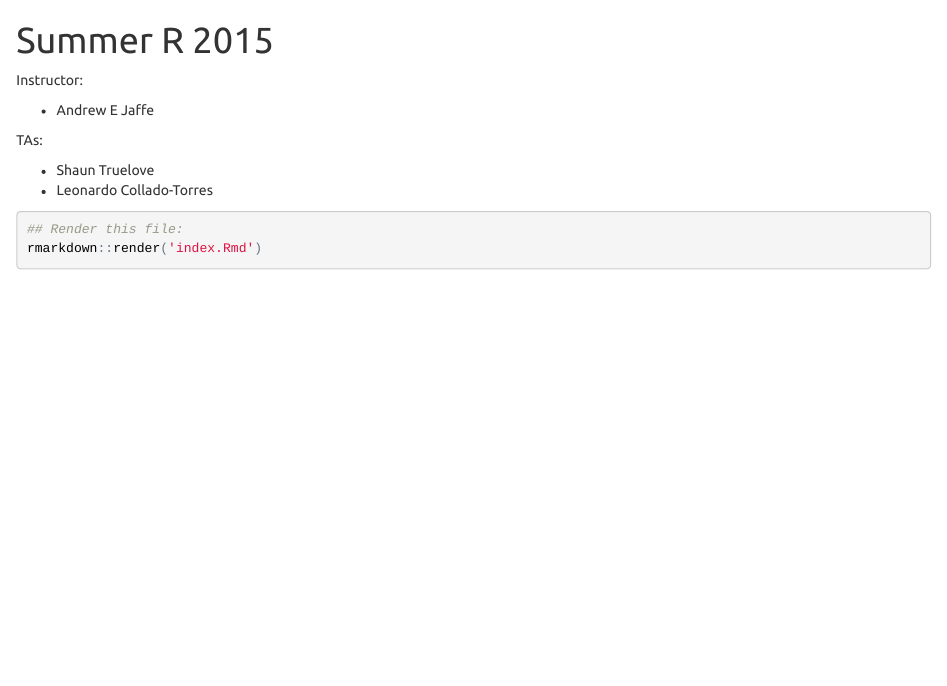
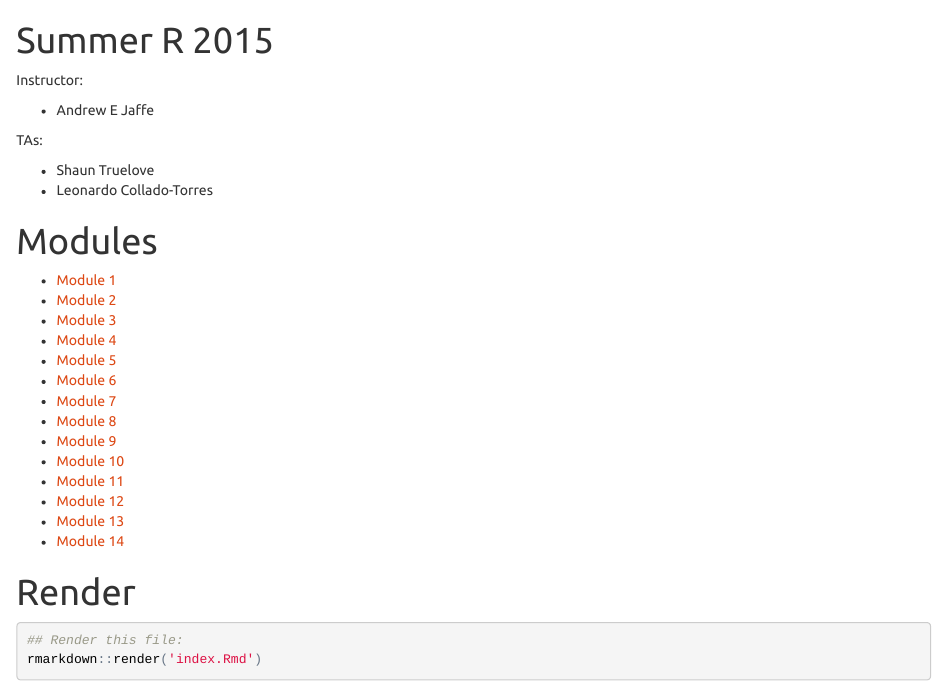
Before and after one commit to andrewejaffe/summerR_2015, an R Markdown document (index.Rmd): the page in a window 1100 px wide, from its top. The pictures show the output file index.html that the author committed with the source, opened offline.

Commit message:
Add links to modules

````diff
--- a/index.Rmd
+++ b/index.Rmd
@@ -16,6 +16,25 @@ TAs:
 * Shaun Truelove
 * Leonardo Collado-Torres
 
+# Modules
+
+* [Module 1]('module1.html')
+* [Module 2]('module2.html')
+* [Module 3]('module3.html')
+* [Module 4]('module4.html')
+* [Module 5]('module5.html')
+* [Module 6]('module6.html')
+* [Module 7]('module7.html')
+* [Module 8]('module8.html')
+* [Module 9]('module9.html')
+* [Module 10]('module10.html')
+* [Module 11]('module11.html')
+* [Module 12]('module12.html')
+* [Module 13]('module13.html')
+* [Module 14]('module14.html')
+
+
+# Render
 
 ```{r, eval = FALSE}
 ## Render this file:
````
Also changed, not shown: index.html, 1 other file.
